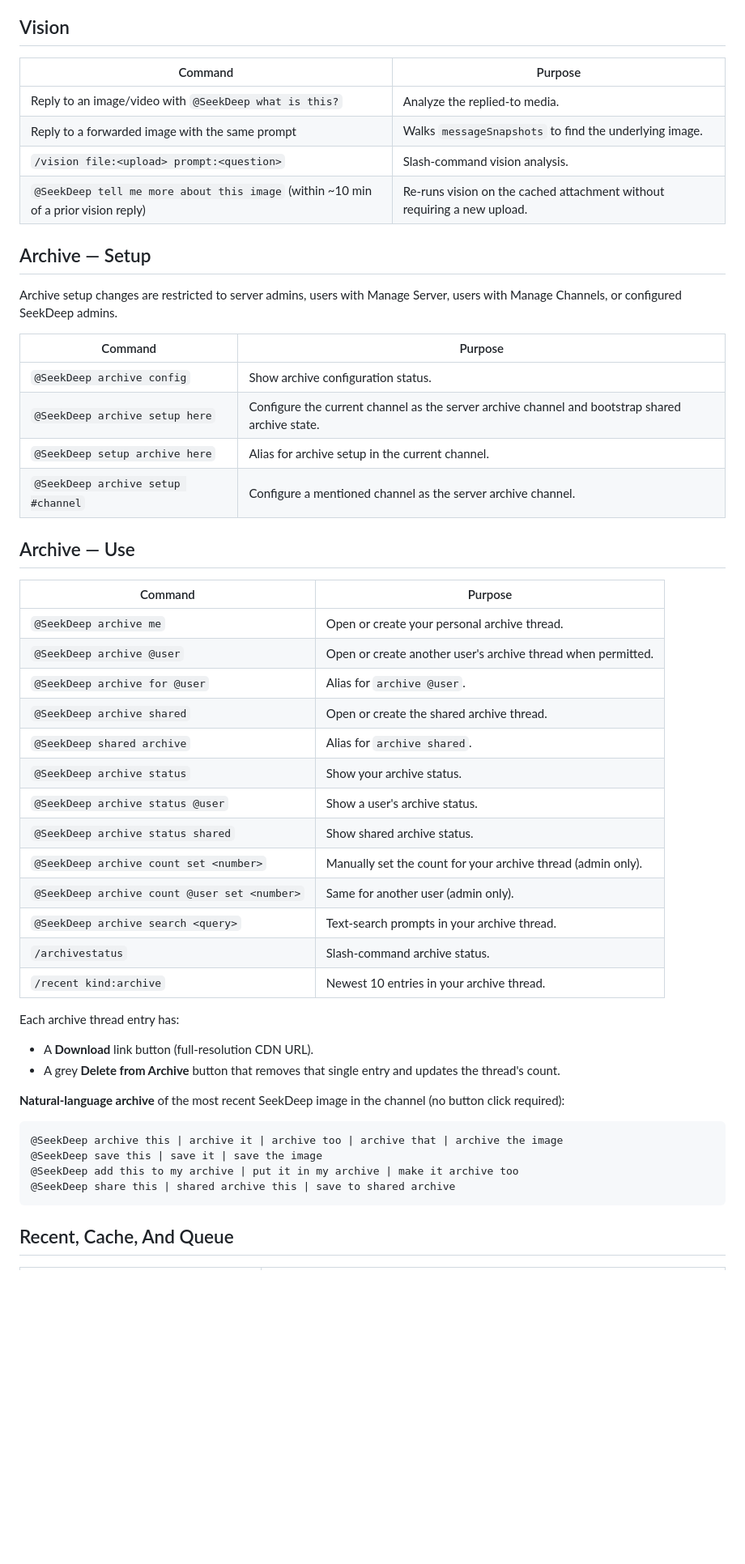
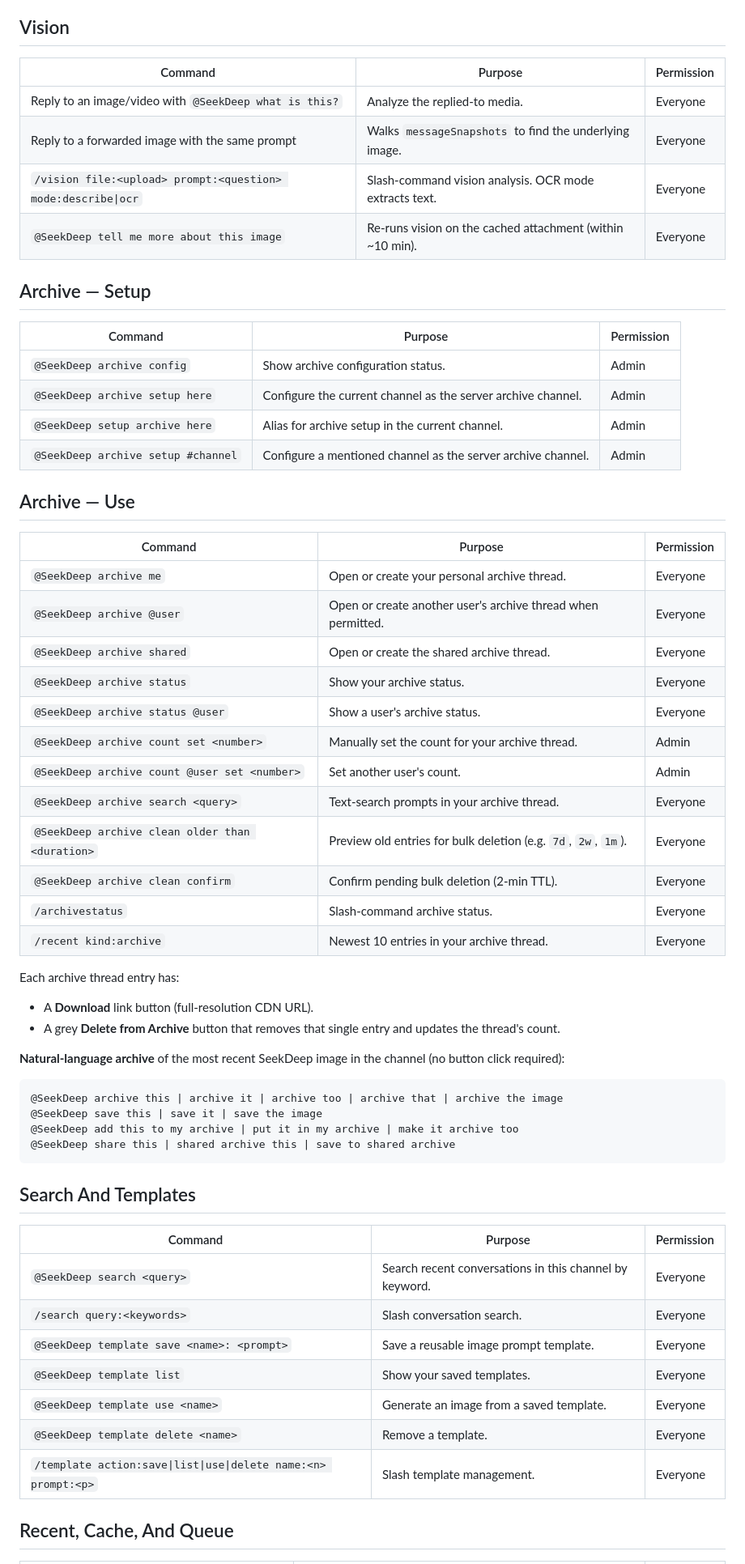
Before and after one commit to NathanNeurotic/SeekDeep-DiscordBot, a Markdown page: COMMANDS.md, the part around one of its changes. Shown at 81% size. Rendered like a GitHub page; blank space fills up the shorter version.

````diff
--- a/COMMANDS.md
+++ b/COMMANDS.md
@@ -67,41 +63,38 @@ Use `raw`, `unrefined`, `--raw`, or `no refine` in a prompt when you want to ski
 
 ## Vision
 
-| Command | Purpose |
-|---------|---------|
-| Reply to an image/video with `@SeekDeep what is this?` | Analyze the replied-to media. |
-| Reply to a forwarded image with the same prompt | Walks `messageSnapshots` to find the underlying image. |
-| `/vision file:<upload> prompt:<question>` | Slash-command vision analysis. |
-| `@SeekDeep tell me more about this image` (within ~10 min of a prior vision reply) | Re-runs vision on the cached attachment without requiring a new upload. |
+| Command | Purpose | Permission |
+|---------|---------|------------|
+| Reply to an image/video with `@SeekDeep what is this?` | Analyze the replied-to media. | Everyone |
+| Reply to a forwarded image with the same prompt | Walks `messageSnapshots` to find the underlying image. | Everyone |
+| `/vision file:<upload> prompt:<question> mode:describe\|ocr` | Slash-command vision analysis. OCR mode extracts text. | Everyone |
+| `@SeekDeep tell me more about this image` | Re-runs vision on the cached attachment (within ~10 min). | Everyone |
 
 ## Archive — Setup
 
-Archive setup changes are restricted to server admins, users with Manage Server, users with Manage Channels, or configured SeekDeep admins.
-
-| Command | Purpose |
-|---------|---------|
-| `@SeekDeep archive config` | Show archive configuration status. |
-| `@SeekDeep archive setup here` | Configure the current channel as the server archive channel and bootstrap shared archive state. |
-| `@SeekDeep setup archive here` | Alias for archive setup in the current channel. |
-| `@SeekDeep archive setup #channel` | Configure a mentioned channel as the server archive channel. |
+| Command | Purpose | Permission |
+|---------|---------|------------|
+| `@SeekDeep archive config` | Show archive configuration status. | Admin |
+| `@SeekDeep archive setup here` | Configure the current channel as the server archive channel. | Admin |
+| `@SeekDeep setup archive here` | Alias for archive setup in the current channel. | Admin |
+| `@SeekDeep archive setup #channel` | Configure a mentioned channel as the server archive channel. | Admin |
 
 ## Archive — Use
 
-| Command | Purpose |
-|---------|---------|
-| `@SeekDeep archive me` | Open or create your personal archive thread. |
-| `@SeekDeep archive @user` | Open or create another user's archive thread when permitted. |
-| `@SeekDeep archive for @user` | Alias for `archive @user`. |
-| `@SeekDeep archive shared` | Open or create the shared archive thread. |
-| `@SeekDeep shared archive` | Alias for `archive shared`. |
-| `@SeekDeep archive status` | Show your archive status. |
-| `@SeekDeep archive status @user` | Show a user's archive status. |
-| `@SeekDeep archive status shared` | Show shared archive status. |
-| `@SeekDeep archive count set <number>` | Manually set the count for your archive thread (admin only). |
-| `@SeekDeep archive count @user set <number>` | Same for another user (admin only). |
-| `@SeekDeep archive search <query>` | Text-search prompts in your archive thread. |
-| `/archivestatus` | Slash-command archive status. |
-| `/recent kind:archive` | Newest 10 entries in your archive thread. |
+| Command | Purpose | Permission |
+|---------|---------|------------|
+| `@SeekDeep archive me` | Open or create your personal archive thread. | Everyone |
+| `@SeekDeep archive @user` | Open or create another user's archive thread when permitted. | Everyone |
+| `@SeekDeep archive shared` | Open or create the shared archive thread. | Everyone |
+| `@SeekDeep archive status` | Show your archive status. | Everyone |
+| `@SeekDeep archive status @user` | Show a user's archive status. | Everyone |
+| `@SeekDeep archive count set <number>` | Manually set the count for your archive thread. | Admin |
+| `@SeekDeep archive count @user set <number>` | Set another user's count. | Admin |
+| `@SeekDeep archive search <query>` | Text-search prompts in your archive thread. | Everyone |
+| `@SeekDeep archive clean older than <duration>` | Preview old entries for bulk deletion (e.g. `7d`, `2w`, `1m`). | Everyone |
+| `@SeekDeep archive clean confirm` | Confirm pending bulk deletion (2-min TTL). | Everyone |
+| `/archivestatus` | Slash-command archive status. | Everyone |
+| `/recent kind:archive` | Newest 10 entries in your archive thread. | Everyone |
 
 Each archive thread entry has:
 
@@ -117,5 +110,17 @@ Each archive thread entry has:
 @SeekDeep share this | shared archive this | save to shared archive
 ```
 
+## Search And Templates
+
+| Command | Purpose | Permission |
+|---------|---------|------------|
+| `@SeekDeep search <query>` | Search recent conversations in this channel by keyword. | Everyone |
+| `/search query:<keywords>` | Slash conversation search. | Everyone |
+| `@SeekDeep template save <name>: <prompt>` | Save a reusable image prompt template. | Everyone |
+| `@SeekDeep template list` | Show your saved templates. | Everyone |
+| `@SeekDeep template use <name>` | Generate an image from a saved template. | Everyone |
+| `@SeekDeep template delete <name>` | Remove a template. | Everyone |
+| `/template action:save\|list\|use\|delete name:<n> prompt:<p>` | Slash template management. | Everyone |
+
 ## Recent, Cache, And Queue
 
````
Also changed, not shown: other parts of COMMANDS.md (+91 -100 lines).
